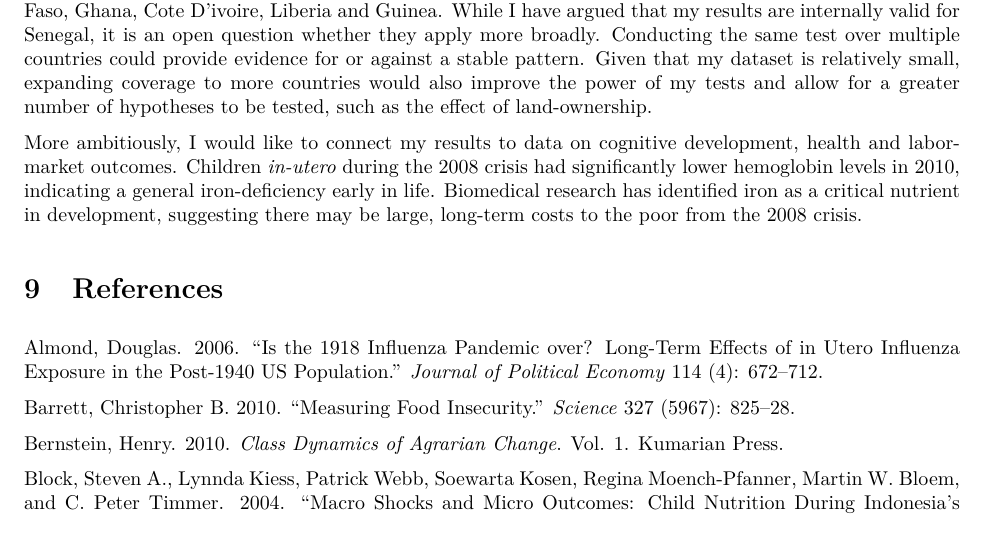
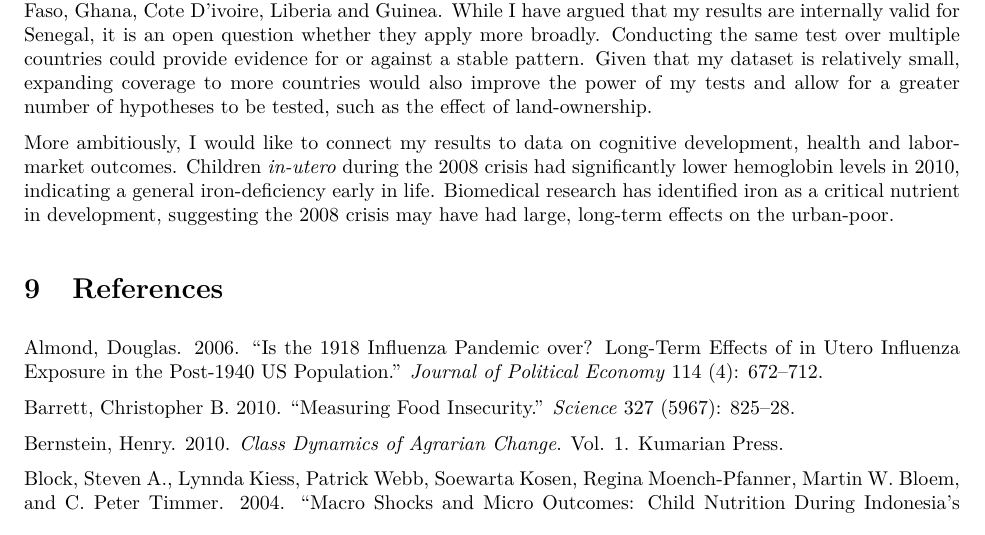
Before and after one commit to jrmcirwin/nut-trade, an R Markdown document (write-up/write-up.rmd): part of page 20 of 28, cut so that both start at the same text. The pictures show the output file write-up/write-up.pdf that the author committed with the source.

Commit message:
edited introduction, mechanisms, results, discussion, conclusion; you know lots of stuff. starting to feel polished

```diff
--- a/write-up/write-up.rmd
+++ b/write-up/write-up.rmd
@@ -374,7 +374,7 @@ In this project, I have found the the 2008 crisis had a large, negative impact o
 
 Another, complementary route would be to expand my analysis to include Senegal's neighbors like Burkina Faso, Ghana, Cote D'ivoire, Liberia and Guinea. While I have argued that my results are internally valid for Senegal, it is an open question whether they apply more broadly. Conducting the same test over multiple countries could provide evidence for or against a stable pattern. Given that my dataset is relatively small, expanding coverage to more countries would also improve the power of my tests and allow for a greater number of hypotheses to be tested, such as the effect of land-ownership.
 
-More ambitiously, I would like to connect my results to data on cognitive development, health and labor-market outcomes. Children _in-utero_ during the 2008 crisis had significantly lower hemoglobin levels in 2010, indicating a general iron-deficiency early in life. Biomedical research has identified iron as a critical nutrient in development, suggesting there may be large, long-term costs to the poor from the 2008 crisis.
+More ambitiously, I would like to connect my results to data on cognitive development, health and labor-market outcomes. Children _in-utero_ during the 2008 crisis had significantly lower hemoglobin levels in 2010, indicating a general iron-deficiency early in life. Biomedical research has identified iron as a critical nutrient in development, suggesting the 2008 crisis may have had large, long-term effects on the urban-poor.
 
 # References
 
```
Also changed, not shown: write-up/write-up.pdf, 1 other file.
